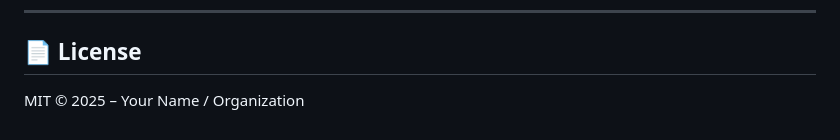
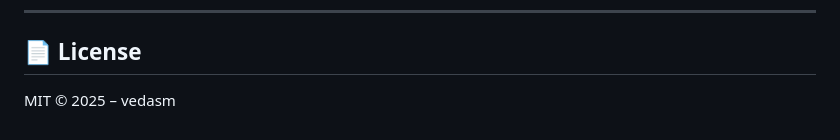
Before and after one commit to vedasm/M2H, a Markdown page: README.md, the part around the change. Drawn GitHub-style.

Commit message:
Update license attribution in README.md

```diff
--- a/README.md
+++ b/README.md
@@ -264,4 +264,4 @@ docker compose up --build -d
 
 ## 📄 License
 
-MIT © 2025 – Your Name / Organization
+MIT © 2025 – vedasm
```
